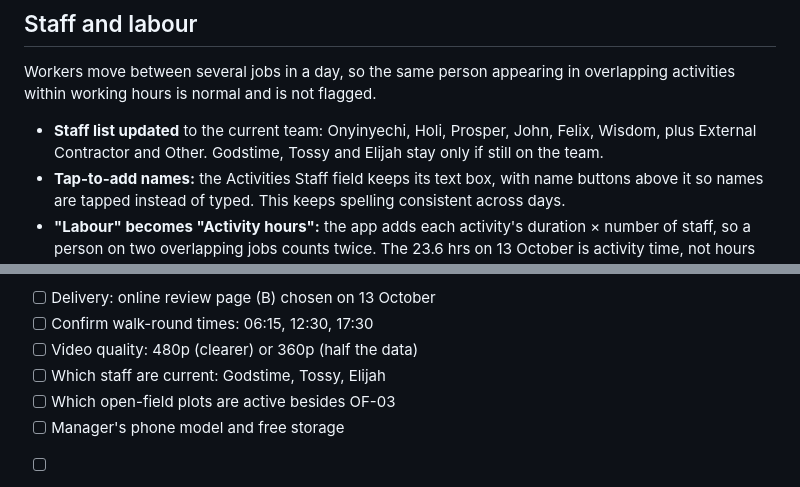
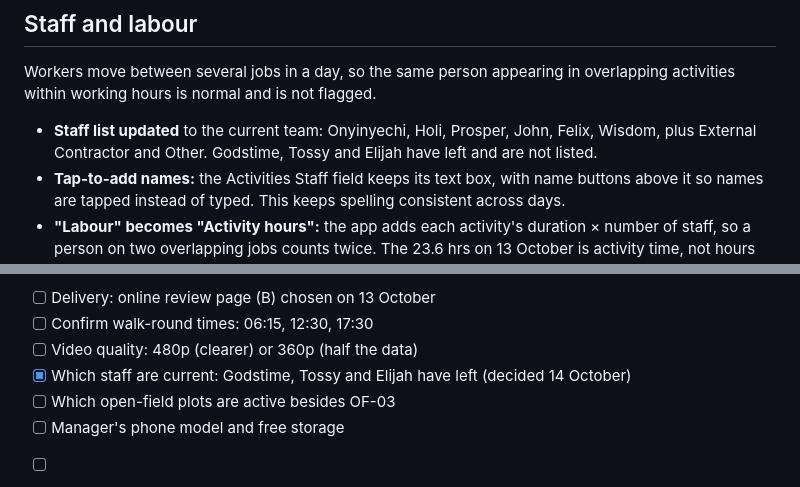
Before and after one commit to samebimo10-cpu/DouValue-Farms-Daily-Work-Verification-, a Markdown page: docs/visual-field-reporting-spec.md, 2 parts joined by grey strips. Drawn GitHub-style.

Commit message:
Record staff decision: Godstime, Tossy and Elijah have left
The app's staff list already excludes them; this records the open
decision as settled in the spec.

Co-Authored-By: Claude Opus 5.5 <noreply@anthropic.com>
Claude-Session: https://claude.ai/code/session_01MvUc2dfSmJ6cMjUXqiwK4h

```diff
--- a/docs/visual-field-reporting-spec.md
+++ b/docs/visual-field-reporting-spec.md
@@ -90,7 +90,7 @@ At 360p video the daily total falls to about 30–40 MB, at some loss of detail.
 
 Workers move between several jobs in a day, so the same person appearing in overlapping activities within working hours is normal and is not flagged.
 
-- **Staff list updated** to the current team: Onyinyechi, Holi, Prosper, John, Felix, Wisdom, plus External Contractor and Other. Godstime, Tossy and Elijah stay only if still on the team.
+- **Staff list updated** to the current team: Onyinyechi, Holi, Prosper, John, Felix, Wisdom, plus External Contractor and Other. Godstime, Tossy and Elijah have left and are not listed.
 - **Tap-to-add names:** the Activities Staff field keeps its text box, with name buttons above it so names are tapped instead of typed. This keeps spelling consistent across days.
 - **"Labour" becomes "Activity hours":** the app adds each activity's duration × number of staff, so a person on two overlapping jobs counts twice. The 23.6 hrs on 13 October is activity time, not hours paid. The calculation stays; only the label changes so it isn't read as payroll.
 
@@ -207,7 +207,7 @@ The manager needs one 30-minute walk-through of the Walk-round tab and the photo
 - [ ] Delivery: online review page (B) chosen on 13 October
 - [ ] Confirm walk-round times: 06:15, 12:30, 17:30
 - [ ] Video quality: 480p (clearer) or 360p (half the data)
-- [ ] Which staff are current: Godstime, Tossy, Elijah
+- [x] Which staff are current: Godstime, Tossy and Elijah have left (decided 14 October)
 - [ ] Which open-field plots are active besides OF-03
 - [ ] Manager's phone model and free storage
 
```
